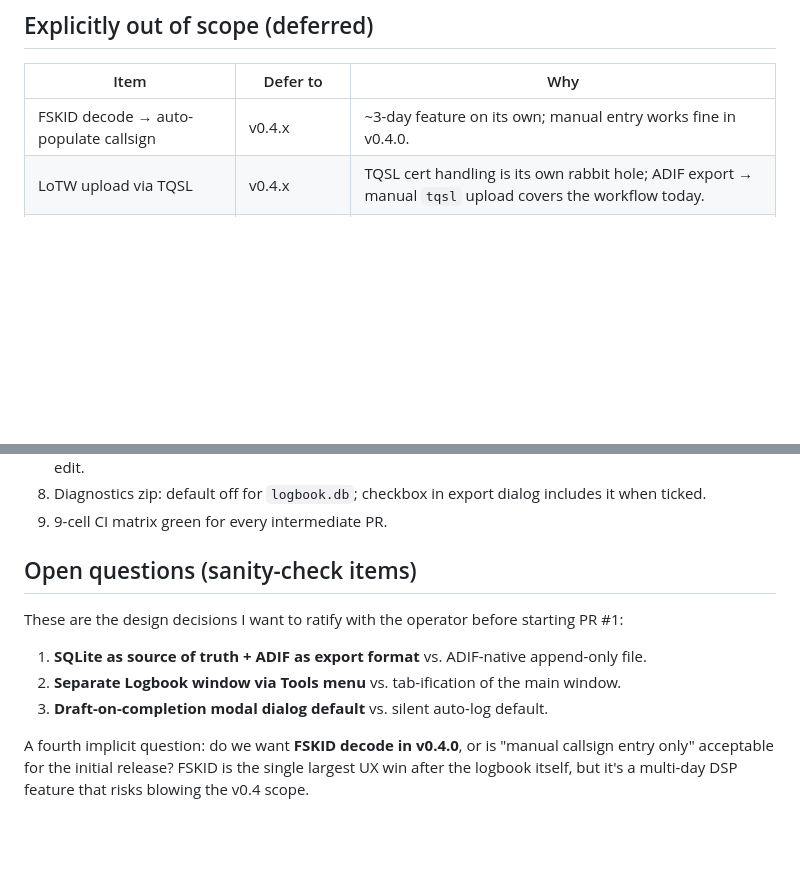
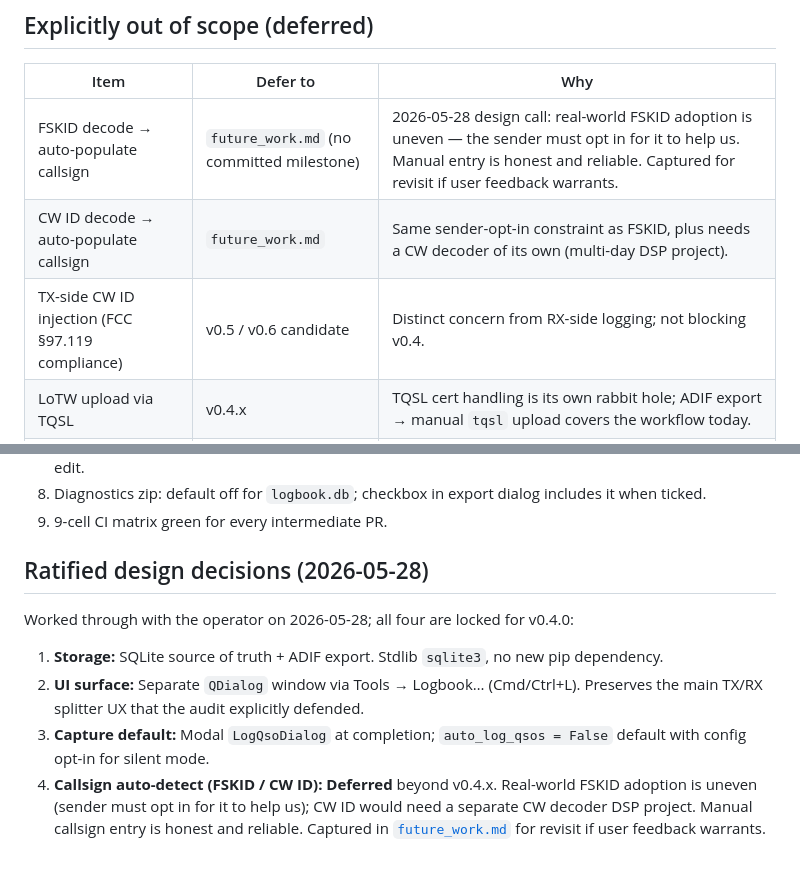
Before and after one commit to bucknova/Open-SSTV, a Markdown page: docs/v0.4-plan.md, 2 parts joined by grey strips. GitHub-like rendering; blank space fills up the shorter version.

```diff
--- a/docs/v0.4-plan.md
+++ b/docs/v0.4-plan.md
@@ -173,7 +173,9 @@ take ownership of user files.
 
 | Item | Defer to | Why |
 |---|---|---|
-| FSKID decode → auto-populate callsign | v0.4.x | ~3-day feature on its own; manual entry works fine in v0.4.0. |
+| FSKID decode → auto-populate callsign | `future_work.md` (no committed milestone) | 2026-05-28 design call: real-world FSKID adoption is uneven — the sender must opt in for it to help us.  Manual entry is honest and reliable.  Captured for revisit if user feedback warrants. |
+| CW ID decode → auto-populate callsign | `future_work.md` | Same sender-opt-in constraint as FSKID, plus needs a CW decoder of its own (multi-day DSP project). |
+| TX-side CW ID injection (FCC §97.119 compliance) | v0.5 / v0.6 candidate | Distinct concern from RX-side logging; not blocking v0.4. |
 | LoTW upload via TQSL | v0.4.x | TQSL cert handling is its own rabbit hole; ADIF export → manual `tqsl` upload covers the workflow today. |
 | eQSL / Club Log / QRZ.com upload | v0.4.x | Same — ADIF export covers it. |
 | Award tracking (DXCC / WAS / WAZ counters) | never (out of scope) | Better handled by general-purpose loggers via our ADIF export. |
@@ -239,19 +241,22 @@ Comfortable two-week wall clock at the v0.3.x pace.
    export dialog includes it when ticked.
 9. 9-cell CI matrix green for every intermediate PR.
 
-## Open questions (sanity-check items)
+## Ratified design decisions (2026-05-28)
 
-These are the design decisions I want to ratify with the operator
-before starting PR #1:
+Worked through with the operator on 2026-05-28; all four are locked
+for v0.4.0:
 
-1. **SQLite as source of truth + ADIF as export format** vs.
-   ADIF-native append-only file.
-2. **Separate Logbook window via Tools menu** vs. tab-ification of the
-   main window.
-3. **Draft-on-completion modal dialog default** vs. silent auto-log
-   default.
-
-A fourth implicit question: do we want **FSKID decode in v0.4.0**, or
-is "manual callsign entry only" acceptable for the initial release?
-FSKID is the single largest UX win after the logbook itself, but it's
-a multi-day DSP feature that risks blowing the v0.4 scope.
+1. **Storage:** SQLite source of truth + ADIF export.  Stdlib
+   `sqlite3`, no new pip dependency.
+2. **UI surface:** Separate `QDialog` window via Tools → Logbook…
+   (Cmd/Ctrl+L).  Preserves the main TX/RX splitter UX that the
+   audit explicitly defended.
+3. **Capture default:** Modal `LogQsoDialog` at completion;
+   `auto_log_qsos = False` default with config opt-in for silent
+   mode.
+4. **Callsign auto-detect (FSKID / CW ID):** **Deferred** beyond
+   v0.4.x.  Real-world FSKID adoption is uneven (sender must opt
+   in for it to help us); CW ID would need a separate CW decoder
+   DSP project.  Manual callsign entry is honest and reliable.
+   Captured in [`future_work.md`](future_work.md) for revisit if
+   user feedback warrants.
```
Also changed, not shown: docs/future_work.md (+55 -0 lines).
